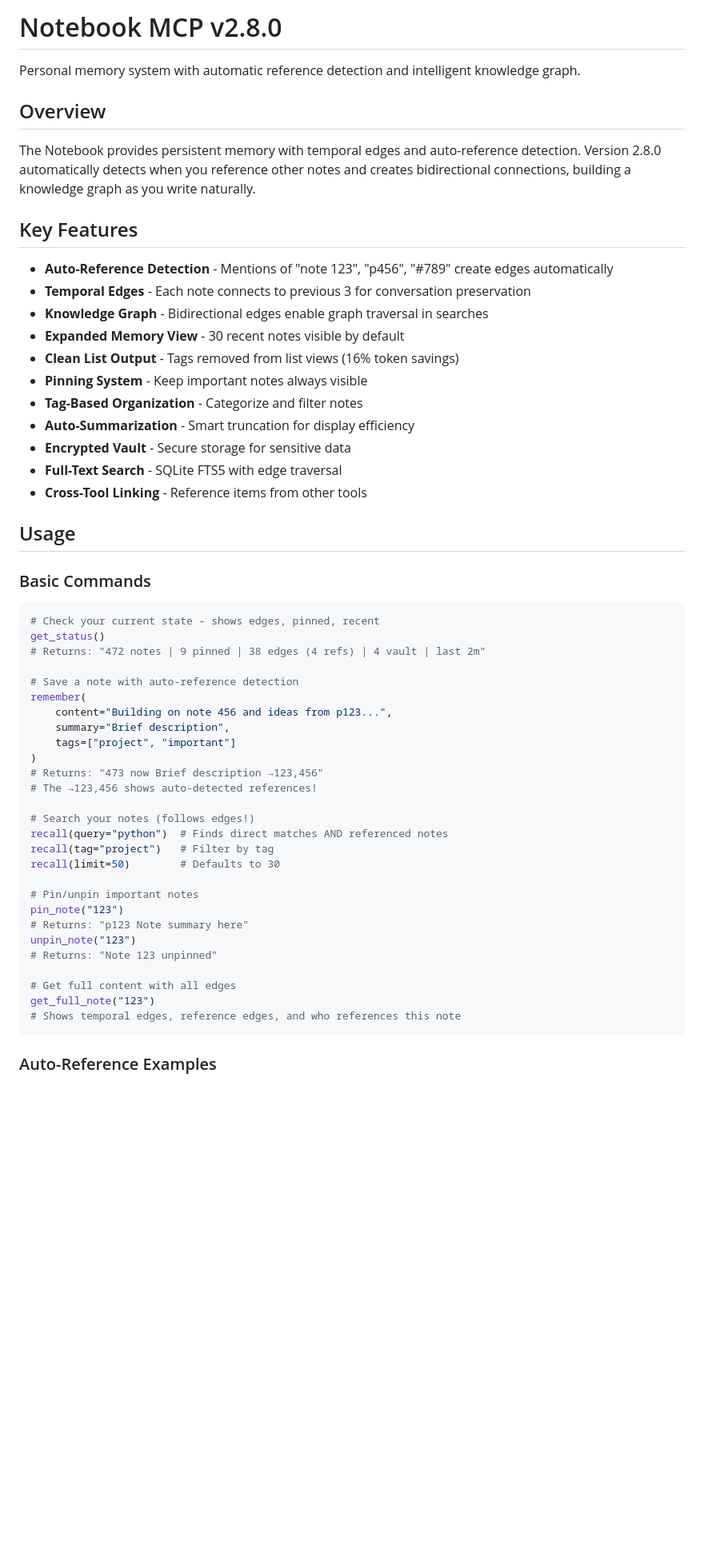
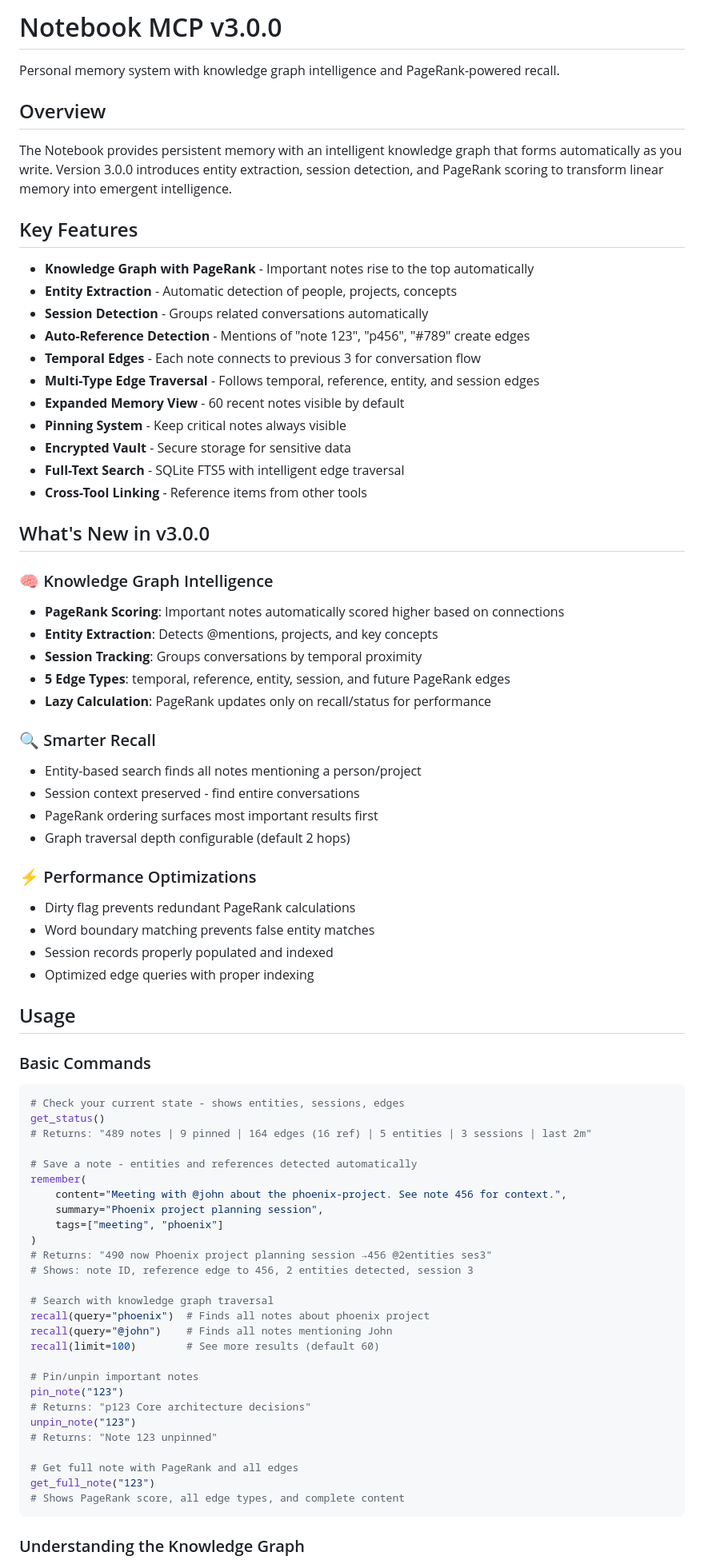
Before and after one commit to QD25565/mcp-ai-foundation, a Markdown page: docs/notebook.md, the part around the change printed below. Shown: that part at 80% size. Drawn GitHub-style; blank space fills up the shorter version.

````diff
--- a/docs/notebook.md
+++ b/docs/notebook.md
@@ -1,58 +1,79 @@
-# Notebook MCP v2.8.0
+# Notebook MCP v3.0.0
 
-Personal memory system with automatic reference detection and intelligent knowledge graph.
+Personal memory system with knowledge graph intelligence and PageRank-powered recall.
 
 ## Overview
 
-The Notebook provides persistent memory with temporal edges and auto-reference detection. Version 2.8.0 automatically detects when you reference other notes and creates bidirectional connections, building a knowledge graph as you write naturally.
+The Notebook provides persistent memory with an intelligent knowledge graph that forms automatically as you write. Version 3.0.0 introduces entity extraction, session detection, and PageRank scoring to transform linear memory into emergent intelligence.
 
 ## Key Features
 
-- **Auto-Reference Detection** - Mentions of "note 123", "p456", "#789" create edges automatically
-- **Temporal Edges** - Each note connects to previous 3 for conversation preservation
-- **Knowledge Graph** - Bidirectional edges enable graph traversal in searches
-- **Expanded Memory View** - 30 recent notes visible by default
-- **Clean List Output** - Tags removed from list views (16% token savings)
-- **Pinning System** - Keep important notes always visible
-- **Tag-Based Organization** - Categorize and filter notes
-- **Auto-Summarization** - Smart truncation for display efficiency
+- **Knowledge Graph with PageRank** - Important notes rise to the top automatically
+- **Entity Extraction** - Automatic detection of people, projects, concepts
+- **Session Detection** - Groups related conversations automatically
+- **Auto-Reference Detection** - Mentions of "note 123", "p456", "#789" create edges
+- **Temporal Edges** - Each note connects to previous 3 for conversation flow
+- **Multi-Type Edge Traversal** - Follows temporal, reference, entity, and session edges
+- **Expanded Memory View** - 60 recent notes visible by default
+- **Pinning System** - Keep critical notes always visible
 - **Encrypted Vault** - Secure storage for sensitive data
-- **Full-Text Search** - SQLite FTS5 with edge traversal
+- **Full-Text Search** - SQLite FTS5 with intelligent edge traversal
 - **Cross-Tool Linking** - Reference items from other tools
+
+## What's New in v3.0.0
+
+### 🧠 Knowledge Graph Intelligence
+- **PageRank Scoring**: Important notes automatically scored higher based on connections
+- **Entity Extraction**: Detects @mentions, projects, and key concepts
+- **Session Tracking**: Groups conversations by temporal proximity
+- **5 Edge Types**: temporal, reference, entity, session, and future PageRank edges
+- **Lazy Calculation**: PageRank updates only on recall/status for performance
+
+### 🔍 Smarter Recall
+- Entity-based search finds all notes mentioning a person/project
+- Session context preserved - find entire conversations
+- PageRank ordering surfaces most important results first
+- Graph traversal depth configurable (default 2 hops)
+
+### ⚡ Performance Optimizations
+- Dirty flag prevents redundant PageRank calculations
+- Word boundary matching prevents false entity matches
+- Session records properly populated and indexed
+- Optimized edge queries with proper indexing
 
 ## Usage
 
 ### Basic Commands
 
 ```python
-# Check your current state - shows edges, pinned, recent
+# Check your current state - shows entities, sessions, edges
 get_status()
-# Returns: "472 notes | 9 pinned | 38 edges (4 refs) | 4 vault | last 2m"
+# Returns: "489 notes | 9 pinned | 164 edges (16 ref) | 5 entities | 3 sessions | last 2m"
 
-# Save a note with auto-reference detection
+# Save a note - entities and references detected automatically
 remember(
-    content="Building on note 456 and ideas from p123...",
-    summary="Brief description",
-    tags=["project", "important"]
+    content="Meeting with @john about the phoenix-project. See note 456 for context.",
+    summary="Phoenix project planning session",
+    tags=["meeting", "phoenix"]
 )
-# Returns: "473 now Brief description →123,456"
-# The →123,456 shows auto-detected references!
+# Returns: "490 now Phoenix project planning session →456 @2entities ses3"
+# Shows: note ID, reference edge to 456, 2 entities detected, session 3
 
-# Search your notes (follows edges!)
-recall(query="python")  # Finds direct matches AND referenced notes
-recall(tag="project")   # Filter by tag
-recall(limit=50)        # Defaults to 30
+# Search with knowledge graph traversal
+recall(query="phoenix")  # Finds all notes about phoenix project
+recall(query="@john")    # Finds all notes mentioning John
+recall(limit=100)        # See more results (default 60)
 
 # Pin/unpin important notes
 pin_note("123")
-# Returns: "p123 Note summary here"
+# Returns: "p123 Core architecture decisions"
 unpin_note("123")
 # Returns: "Note 123 unpinned"
 
-# Get full content with all edges
+# Get full note with PageRank and all edges
 get_full_note("123")
-# Shows temporal edges, reference edges, and who references this note
+# Shows PageRank score, all edge types, and complete content
 ```
 
-### Auto-Reference Examples
+### Understanding the Knowledge Graph
 
````
Also changed, not shown: other parts of docs/notebook.md (+121 -69 lines).
